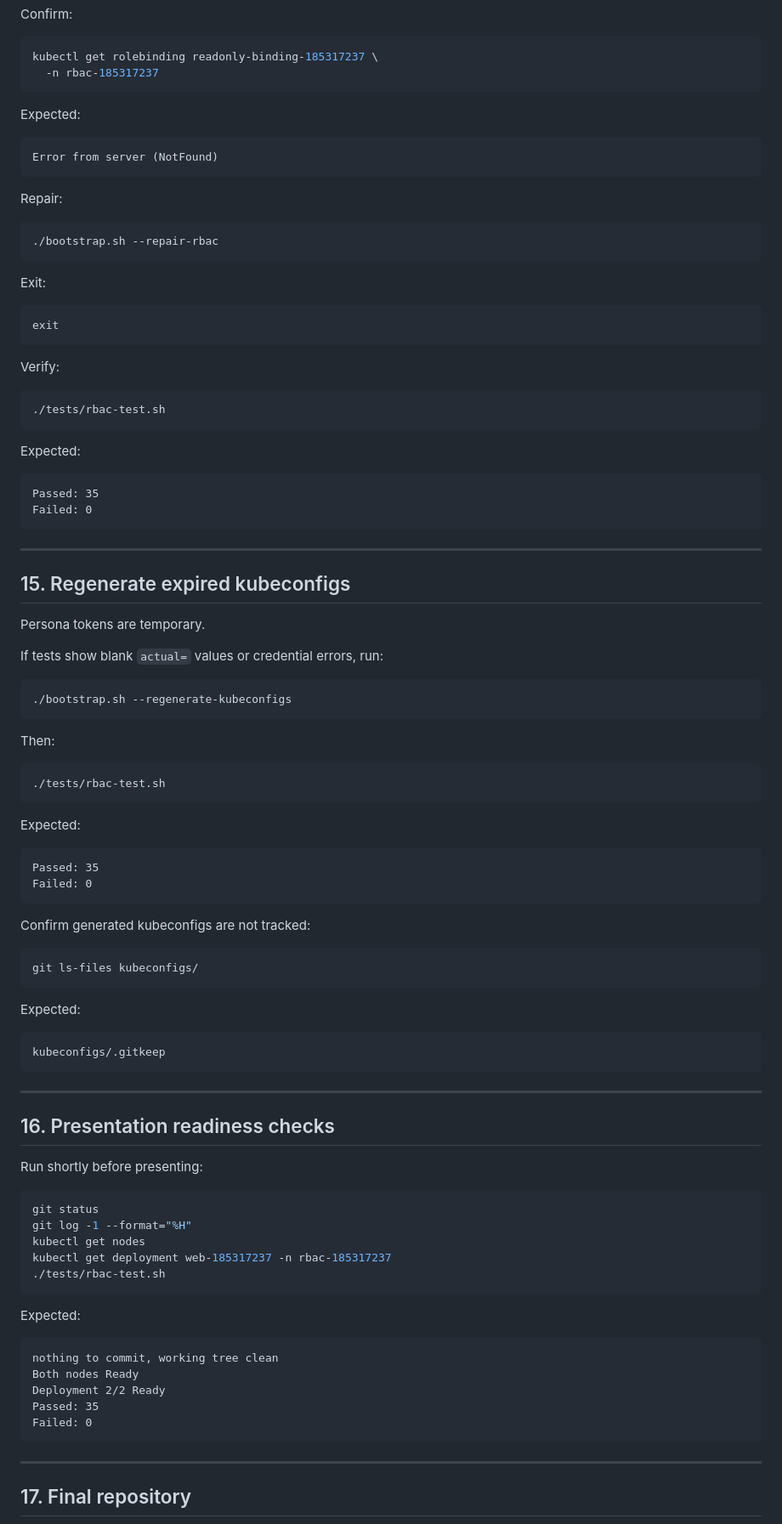
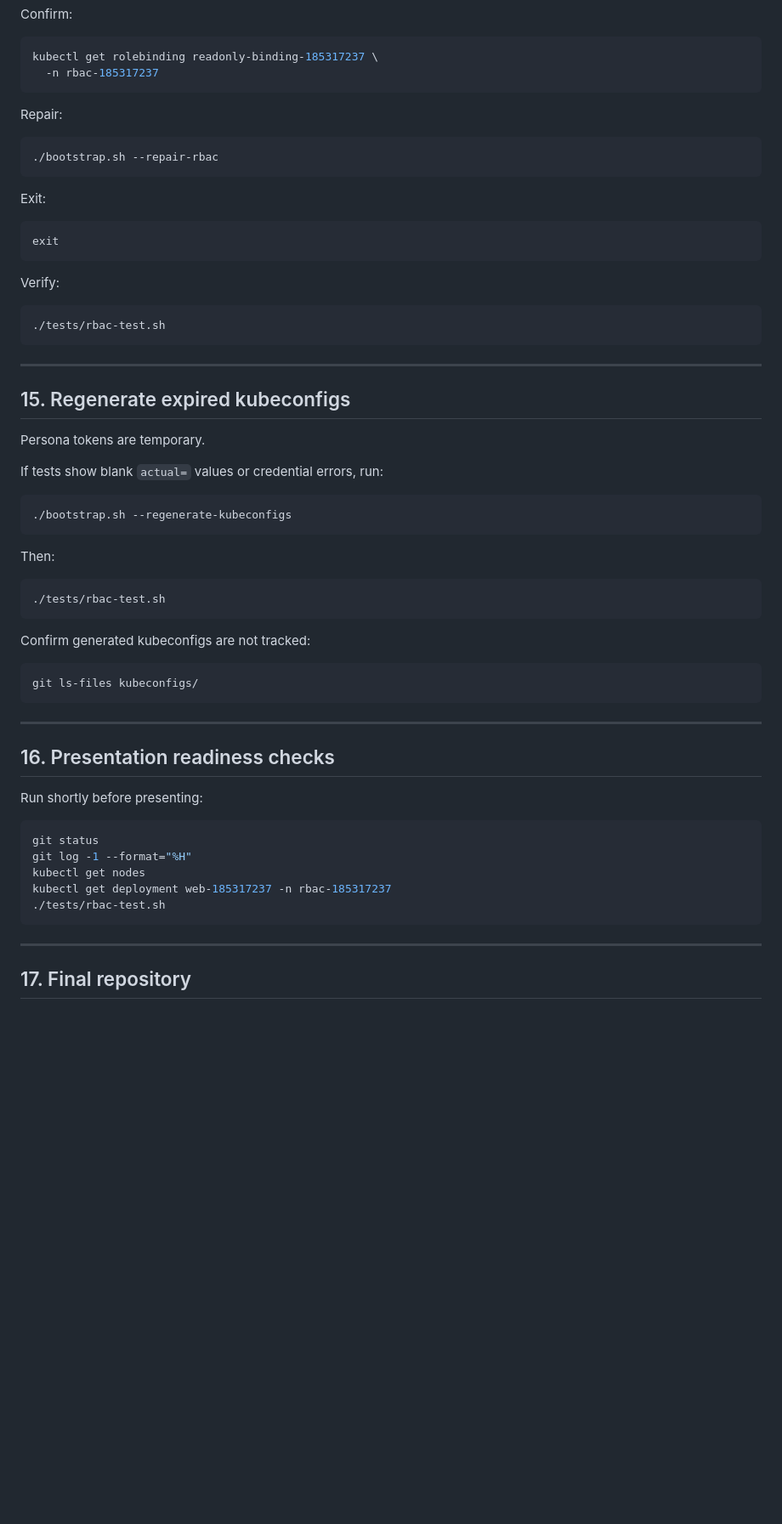
Before and after one commit to kizito0012/CLO835_Project11_RBAC_185317237, a Markdown page: runbook.md, the part around one of its changes. Shown at 85% size. Drawn GitHub-style; blank space fills up the shorter version.

````diff
--- a/runbook.md
+++ b/runbook.md
@@ -668,11 +525,6 @@ kubectl get rolebinding readonly-binding-185317237 \
   -n rbac-185317237
 ```
 
-Expected:
-
-```text
-Error from server (NotFound)
-```
 
 Repair:
 
@@ -692,12 +544,6 @@ Verify:
 ./tests/rbac-test.sh
 ```
 
-Expected:
-
-```text
-Passed: 35
-Failed: 0
-```
 
 ---
 
@@ -717,12 +563,6 @@ Then:
 ./tests/rbac-test.sh
 ```
 
-Expected:
-
-```text
-Passed: 35
-Failed: 0
-```
 
 Confirm generated kubeconfigs are not tracked:
 
@@ -730,11 +570,6 @@ Confirm generated kubeconfigs are not tracked:
 git ls-files kubeconfigs/
 ```
 
-Expected:
-
-```text
-kubeconfigs/.gitkeep
-```
 
 ---
 
@@ -750,15 +585,6 @@ kubectl get deployment web-185317237 -n rbac-185317237
 ./tests/rbac-test.sh
 ```
 
-Expected:
-
-```text
-nothing to commit, working tree clean
-Both nodes Ready
-Deployment 2/2 Ready
-Passed: 35
-Failed: 0
-```
 
 ---
 
````
Also changed, not shown: other parts of runbook.md (+0 -143 lines).
